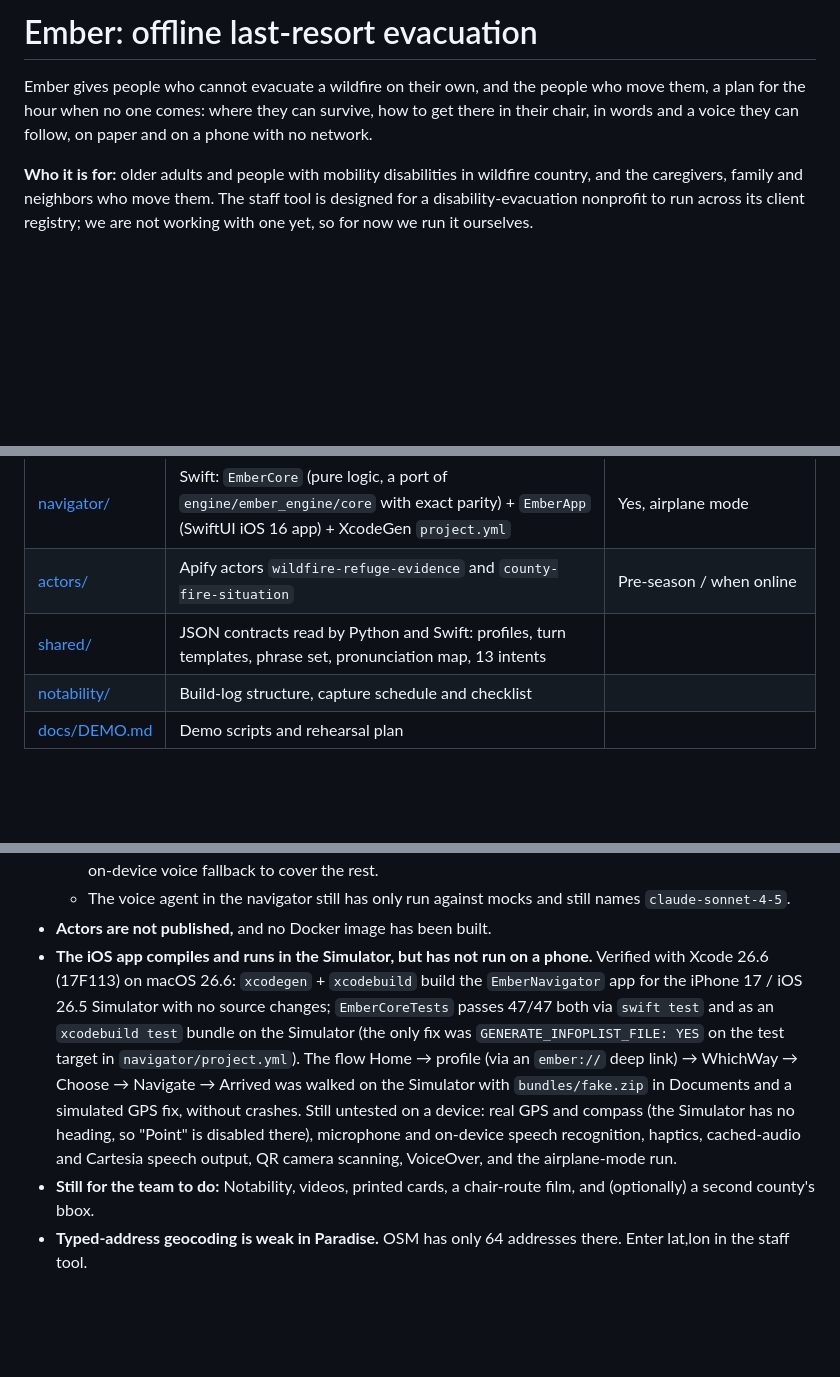
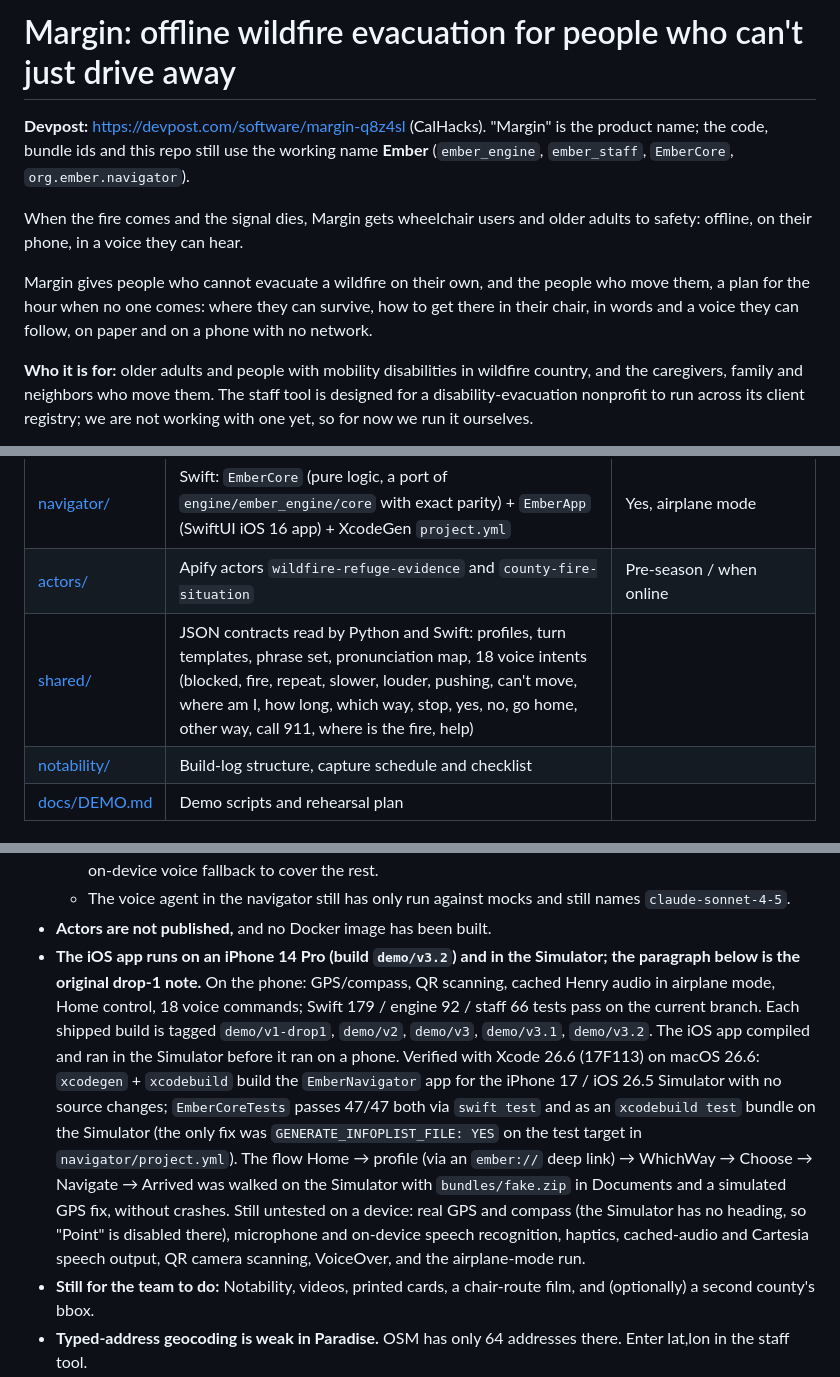
Before and after one commit to Pajammmy2/Cal_Hacks_Project, a Markdown page: README.md, 3 parts joined by grey strips. GitHub-like rendering; blank space fills up the shorter version.

Commit message:
README: Margin name, Devpost link, 18 intents, current build status
Co-Authored-By: Devin AI <158243242+devin-ai-integration[bot]@users.noreply.github.com>

```diff
--- a/README.md
+++ b/README.md
@@ -1,6 +1,10 @@
-# Ember: offline last-resort evacuation
+# Margin: offline wildfire evacuation for people who can't just drive away
 
-Ember gives people who cannot evacuate a wildfire on their own, and the people who move them, a plan for the hour when no one comes: where they can survive, how to get there in their chair, in words and a voice they can follow, on paper and on a phone with no network.
+**Devpost:** https://devpost.com/software/margin-q8z4sl (CalHacks). "Margin" is the product name; the code, bundle ids and this repo still use the working name **Ember** (`ember_engine`, `ember_staff`, `EmberCore`, `org.ember.navigator`).
+
+When the fire comes and the signal dies, Margin gets wheelchair users and older adults to safety: offline, on their phone, in a voice they can hear.
+
+Margin gives people who cannot evacuate a wildfire on their own, and the people who move them, a plan for the hour when no one comes: where they can survive, how to get there in their chair, in words and a voice they can follow, on paper and on a phone with no network.
 
 **Who it is for:** older adults and people with mobility disabilities in wildfire country, and the caregivers, family and neighbors who move them. The staff tool is designed for a disability-evacuation nonprofit to run across its client registry; we are not working with one yet, so for now we run it ourselves.
 
@@ -14,7 +18,7 @@ The full spec is in [docs/spec.md](docs/spec.md); the cross-lane interfaces are
 | [staff/](staff/) | FastAPI + HTMX staff tool: clients, profile, review + stamp, print to PDF, plan writer, Cartesia pre-generation, voice consent | Needs signal only for Claude/Cartesia/Apify |
 | [navigator/](navigator/) | Swift: `EmberCore` (pure logic, a port of `engine/ember_engine/core` with exact parity) + `EmberApp` (SwiftUI iOS 16 app) + XcodeGen `project.yml` | Yes, airplane mode |
 | [actors/](actors/) | Apify actors `wildfire-refuge-evidence` and `county-fire-situation` | Pre-season / when online |
-| [shared/](shared/) | JSON contracts read by Python and Swift: profiles, turn templates, phrase set, pronunciation map, 13 intents | |
+| [shared/](shared/) | JSON contracts read by Python and Swift: profiles, turn templates, phrase set, pronunciation map, 18 voice intents (blocked, fire, repeat, slower, louder, pushing, can't move, where am I, how long, which way, stop, yes, no, go home, other way, call 911, where is the fire, help) | |
 | [notability/](notability/) | Build-log structure, capture schedule and checklist | |
 | [docs/DEMO.md](docs/DEMO.md) | Demo scripts and rehearsal plan | |
 
@@ -118,6 +122,6 @@ Open items:
   - Cartesia pre-generation completed for all six sample clients after the account moved off the free tier: 1,890 unique clips (shared across clients: Harold 1,317 cues, June 696, Lupe 1,164, Margaret 1,161, Rosa 1,103, Walter 777), zero failures, every key the dry-run requires present in `audio/index.json`, bundle zip 82 MB. On the free tier the same run hit the 2-concurrent-request limit (429) and then ran out of credits at ~840 clips (`402 quota_exceeded`), so pre-generation now retries 429s with backoff, defaults to 2 workers (`EMBER_CARTESIA_CONCURRENCY`) and stops cleanly on 402, leaving the navigator's on-device voice fallback to cover the rest.
   - The voice agent in the navigator still has only run against mocks and still names `claude-sonnet-4-5`.
 - **Actors are not published,** and no Docker image has been built.
-- **The iOS app compiles and runs in the Simulator, but has not run on a phone.** Verified with Xcode 26.6 (17F113) on macOS 26.6: `xcodegen` + `xcodebuild` build the `EmberNavigator` app for the iPhone 17 / iOS 26.5 Simulator with no source changes; `EmberCoreTests` passes 47/47 both via `swift test` and as an `xcodebuild test` bundle on the Simulator (the only fix was `GENERATE_INFOPLIST_FILE: YES` on the test target in `navigator/project.yml`). The flow Home → profile (via an `ember://` deep link) → WhichWay → Choose → Navigate → Arrived was walked on the Simulator with `bundles/fake.zip` in Documents and a simulated GPS fix, without crashes. Still untested on a device: real GPS and compass (the Simulator has no heading, so "Point" is disabled there), microphone and on-device speech recognition, haptics, cached-audio and Cartesia speech output, QR camera scanning, VoiceOver, and the airplane-mode run.
+- **The iOS app runs on an iPhone 14 Pro (build `demo/v3.2`) and in the Simulator; the paragraph below is the original drop-1 note.** On the phone: GPS/compass, QR scanning, cached Henry audio in airplane mode, Home control, 18 voice commands; Swift 179 / engine 92 / staff 66 tests pass on the current branch. Each shipped build is tagged `demo/v1-drop1`, `demo/v2`, `demo/v3`, `demo/v3.1`, `demo/v3.2`. The iOS app compiled and ran in the Simulator before it ran on a phone. Verified with Xcode 26.6 (17F113) on macOS 26.6: `xcodegen` + `xcodebuild` build the `EmberNavigator` app for the iPhone 17 / iOS 26.5 Simulator with no source changes; `EmberCoreTests` passes 47/47 both via `swift test` and as an `xcodebuild test` bundle on the Simulator (the only fix was `GENERATE_INFOPLIST_FILE: YES` on the test target in `navigator/project.yml`). The flow Home → profile (via an `ember://` deep link) → WhichWay → Choose → Navigate → Arrived was walked on the Simulator with `bundles/fake.zip` in Documents and a simulated GPS fix, without crashes. Still untested on a device: real GPS and compass (the Simulator has no heading, so "Point" is disabled there), microphone and on-device speech recognition, haptics, cached-audio and Cartesia speech output, QR camera scanning, VoiceOver, and the airplane-mode run.
 - **Still for the team to do:** Notability, videos, printed cards, a chair-route film, and (optionally) a second county's bbox.
 - **Typed-address geocoding is weak in Paradise.** OSM has only 64 addresses there. Enter lat,lon in the staff tool.
```
